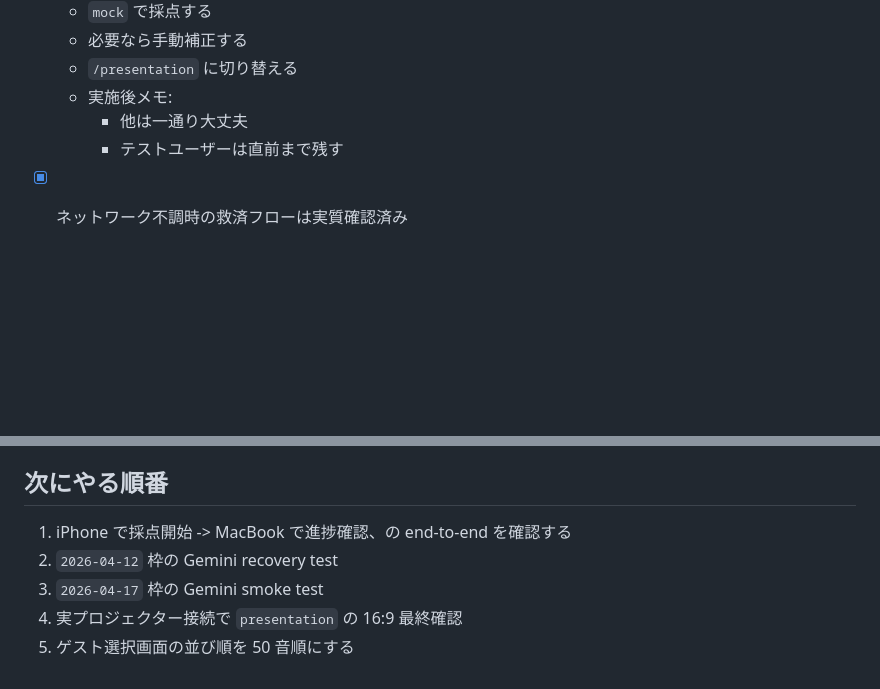
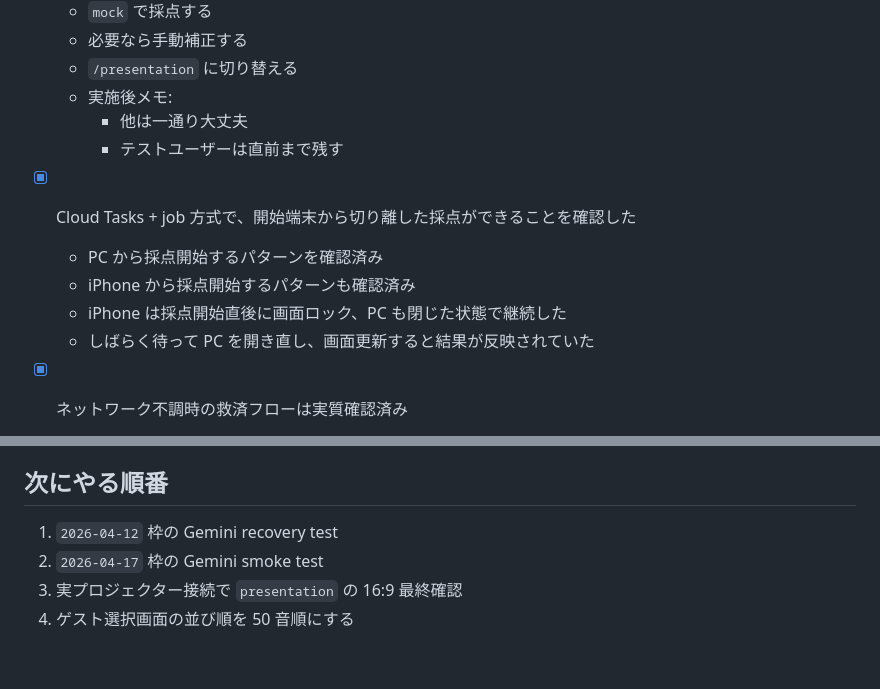
Before and after one commit to aikit0846/photo_contest, a Markdown page: docs/remaining-tasks.md, 2 parts joined by grey strips. GitHub-like rendering; blank space fills up the shorter version.

Commit message:
update documents

```diff
--- a/docs/remaining-tasks.md
+++ b/docs/remaining-tasks.md
@@ -159,6 +159,12 @@
     - 他は一通り大丈夫
     - テストユーザーは直前まで残す
 
+- [x] Cloud Tasks + job 方式で、開始端末から切り離した採点ができることを確認した
+  - PC から採点開始するパターンを確認済み
+  - iPhone から採点開始するパターンも確認済み
+  - iPhone は採点開始直後に画面ロック、PC も閉じた状態で継続した
+  - しばらく待って PC を開き直し、画面更新すると結果が反映されていた
+
 - [x] ネットワーク不調時の救済フローは実質確認済み
   - 管理側端末で継続的にテストしているため、代理投稿フロー自体は確認済み
   - 会場 Wi-Fi / 4G / 5G の入り方そのものは当日現地で確認する
@@ -294,8 +300,7 @@
 
 ## 次にやる順番
 
-1. iPhone で採点開始 -> MacBook で進捗確認、の end-to-end を確認する
-2. `2026-04-12` 枠の Gemini recovery test
-3. `2026-04-17` 枠の Gemini smoke test
-4. 実プロジェクター接続で `presentation` の 16:9 最終確認
-5. ゲスト選択画面の並び順を 50 音順にする
+1. `2026-04-12` 枠の Gemini recovery test
+2. `2026-04-17` 枠の Gemini smoke test
+3. 実プロジェクター接続で `presentation` の 16:9 最終確認
+4. ゲスト選択画面の並び順を 50 音順にする
```
Also changed, not shown: docs/gemini-test-plan.md (+13 -0 lines).
